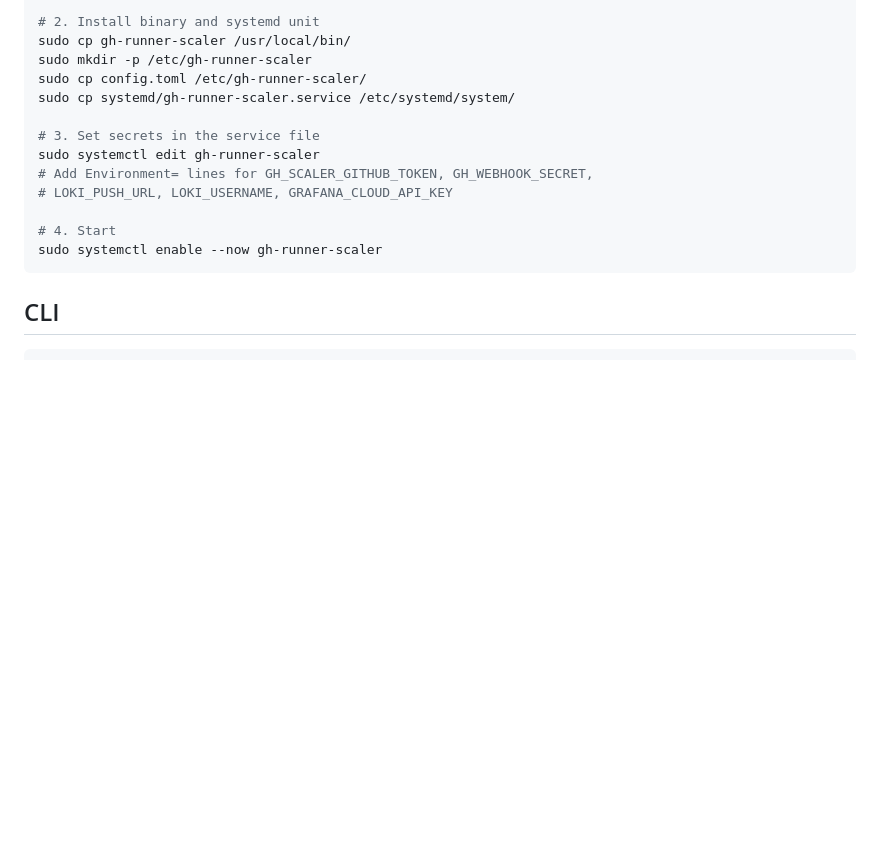
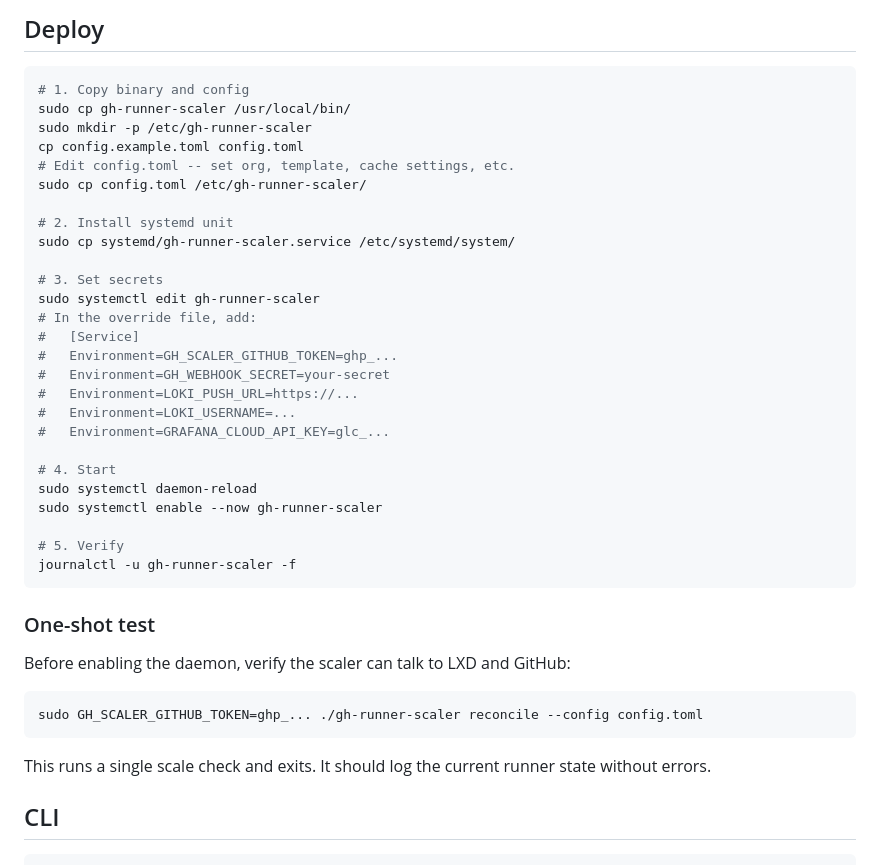
Before and after one commit to Cordtus/gh-runner-scaler, a Markdown page: README.md, the part around one of its changes. Drawn GitHub-style; blank space fills up the shorter version.

````diff
--- a/README.md
+++ b/README.md
@@ -58,18 +178,44 @@ cp config.example.toml config.toml
 
-# 2. Install binary and systemd unit
+## Deploy
+
+```bash
+# 1. Copy binary and config
 sudo cp gh-runner-scaler /usr/local/bin/
 sudo mkdir -p /etc/gh-runner-scaler
+cp config.example.toml config.toml
+# Edit config.toml -- set org, template, cache settings, etc.
 sudo cp config.toml /etc/gh-runner-scaler/
+
+# 2. Install systemd unit
 sudo cp systemd/gh-runner-scaler.service /etc/systemd/system/
 
-# 3. Set secrets in the service file
+# 3. Set secrets
 sudo systemctl edit gh-runner-scaler
-# Add Environment= lines for GH_SCALER_GITHUB_TOKEN, GH_WEBHOOK_SECRET,
-# LOKI_PUSH_URL, LOKI_USERNAME, GRAFANA_CLOUD_API_KEY
+# In the override file, add:
+#   [Service]
+#   Environment=GH_SCALER_GITHUB_TOKEN=ghp_...
+#   Environment=GH_WEBHOOK_SECRET=your-secret
+#   Environment=LOKI_PUSH_URL=https://...
+#   Environment=LOKI_USERNAME=...
+#   Environment=GRAFANA_CLOUD_API_KEY=glc_...
 
 # 4. Start
+sudo systemctl daemon-reload
 sudo systemctl enable --now gh-runner-scaler
+
+# 5. Verify
+journalctl -u gh-runner-scaler -f
 ```
+
+### One-shot test
+
+Before enabling the daemon, verify the scaler can talk to LXD and GitHub:
+
+```bash
+sudo GH_SCALER_GITHUB_TOKEN=ghp_... ./gh-runner-scaler reconcile --config config.toml
+```
+
+This runs a single scale check and exits. It should log the current runner state without errors.
 
 ## CLI
 
````
Also changed, not shown: other parts of README.md (+129 -9 lines).
